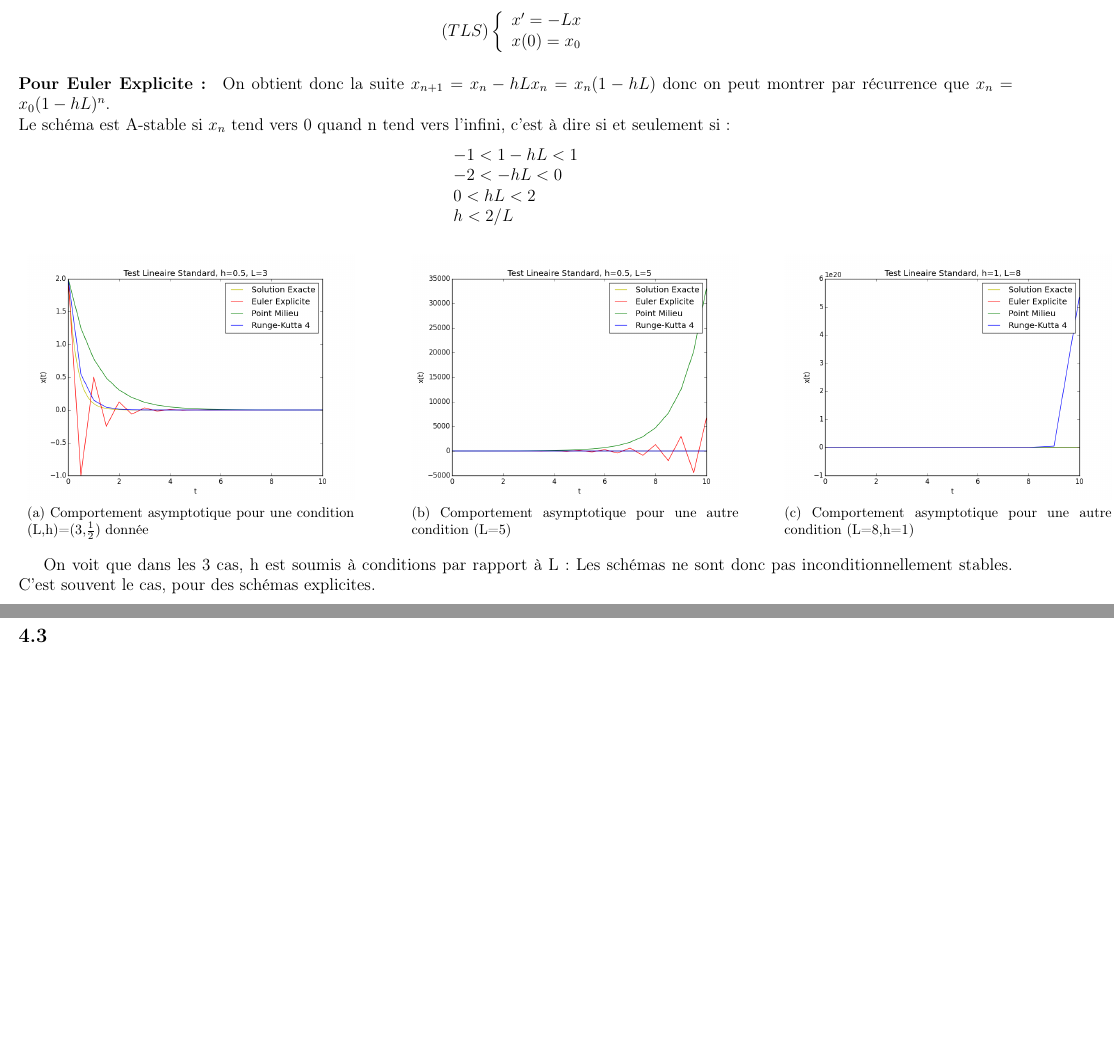
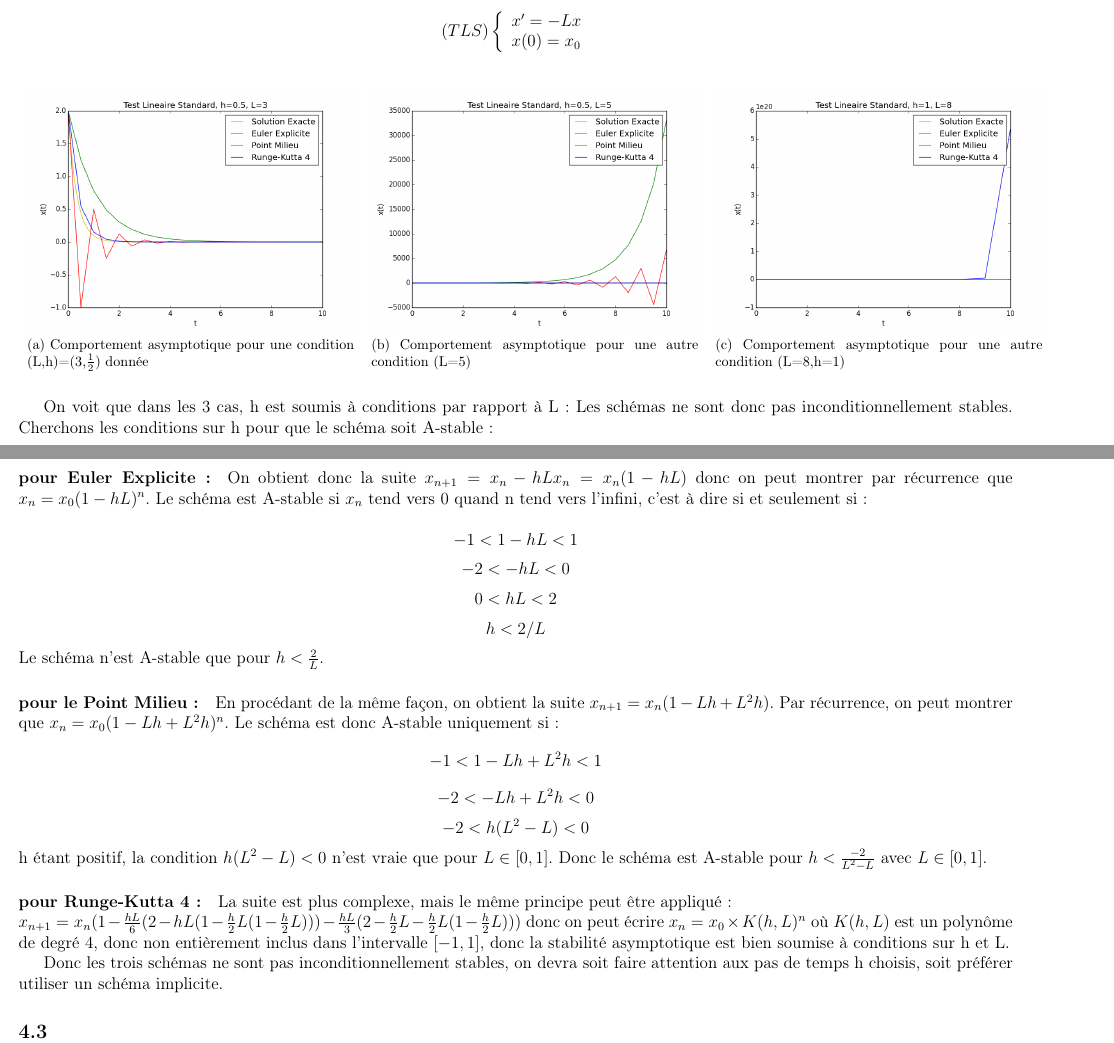
Before and after one commit to Acathignol/EDOproject, a LaTeX document (main.tex): two parts of pages 11 and 12 of 14 before the commit and two parts of pages 11 and 12 of 15 after it, joined at a grey line, cut so that both start at the same text, the shorter picture padded with empty space. Compiled offline with pdfLaTeX.

Commit message:
Ex3 Q2 terminé

```diff
--- a/main.tex
+++ b/main.tex
@@ -352,19 +353,11 @@ x(0)=x_0\\
 \end{array}
 \right.
 $$
-
-\paragraph{Pour Euler Explicite:}
-On obtient donc la suite $x_{n+1}=x_n-hLx_n=x_n(1-hL)$ donc on peut montrer par récurrence que $x_{n}=x_0 (1-hL)^{n}$.\\
-Le schéma est A-stable si $x_n$ tend vers 0 quand n tend vers l'infini, c'est à dire si et seulement si:
-
-\begin{displaymath}\begin{array}{l}-1<1-hL<1\\-2<-hL<0\\0<hL<2\\h<2/L\\\end{array}\end{displaymath}
-
 \begin{table}[h!]
 \centering
 \begin{tabular}{ccl}
 \subfloat[Comportement asymptotique pour une condition (L,h)=(3,$\frac{1}{2}$) donnée]{\includegraphics[scale=0.40]{ex3_TLS-1.png}}
-\hspace{1cm}
 &
 \subfloat[Comportement asymptotique pour une autre condition (L=5)]{\includegraphics[scale=0.40]{ex3_TLS-2.png}}
-\hspace{1cm}
+&
 \subfloat[Comportement asymptotique pour une autre condition (L=8,h=1)]{\includegraphics[scale=0.40]{ex3_TLS-3.png}}
@@ -373,11 +365,35 @@ Le schéma est A-stable si $x_n$ tend vers 0 quand n tend vers l'infini, c'est
 \end{tabular}
 \end{table}
 
-On voit que dans les 3 cas, h est soumis à conditions par rapport à L: Les schémas ne sont donc pas inconditionnellement stables. C'est souvent le cas, pour des schémas explicites.
+On voit que dans les 3 cas, h est soumis à conditions par rapport à L: Les schémas ne sont donc pas inconditionnellement stables. Cherchons les conditions sur h pour que le schéma soit A-stable:
+\newpage
+\paragraph{pour Euler Explicite:}
+On obtient donc la suite $x_{n+1}=x_n-hLx_n=x_n(1-hL)$ donc on peut montrer par récurrence que $x_{n}=x_0 (1-hL)^{n}$. Le schéma est A-stable si $x_n$ tend vers 0 quand n tend vers l'infini, c'est à dire si et seulement si:\\
+$$-1<1-hL<1$$
+$$-2<-hL<0$$
+$$0<hL<2$$
+$$h<2/L$$
+Le schéma n'est A-stable que pour $h<\frac{2}{L}$.
+
+
+\paragraph{pour le Point Milieu:}
+En procédant de la même façon, on obtient la suite $x_{n+1}=x_n(1-Lh+L^2h)$. Par récurrence, on peut montrer que $x_n=x_0(1-Lh+L^2h)^n$. Le schéma est donc A-stable uniquement si:
+$$-1<1-Lh+L^2h<1$$
+$$-2<-Lh+L^2h<0$$
+$$-2<h(L^2-L)<0$$
+h étant positif, la condition $h(L^2-L)<0$ n'est vraie que pour $L\in[0,1]$. Donc le schéma est A-stable pour $h<\frac{-2}{L^2-L}$ avec $L\in[0,1]$.
+
+\paragraph{pour Runge-Kutta 4:}
+La suite est plus complexe, mais le même principe peut être appliqué:\\ $x_{n+1}=x_n(1-\frac{hL}{6}(2-hL(1-\frac{h}{2}L(1-\frac{h}{2}L)))-\frac{hL}{3}(2-\frac{h}{2}L-\frac{h}{2}L(1-\frac{h}{2}L)))$ donc on peut écrire $x_n=x_0\times K(h,L)^n$ où $K(h,L)$ est un polynôme de degré 4, donc non entièrement inclus dans l'intervalle $[-1,1]$, donc la stabilité asymptotique est bien soumise à conditions sur h et L.
+
+
+Donc les trois schémas ne sont pas inconditionnellement stables, on devra soit faire attention aux pas de temps h choisis, soit préférer utiliser un schéma implicite.
 
 \subsection{}
 
+\newpage
 \section{Exercice 4 - Problème d'équation Proie-Prédateur}
+
 On considère le problème de Cauchy du modèle de Lotka-Volterra, avec $y_1$ et $y_2$ définies sur $\mathbb{R}^+$:
 $$
 (PP)
```
Also changed, not shown: main.tex (2 more changed lines).
